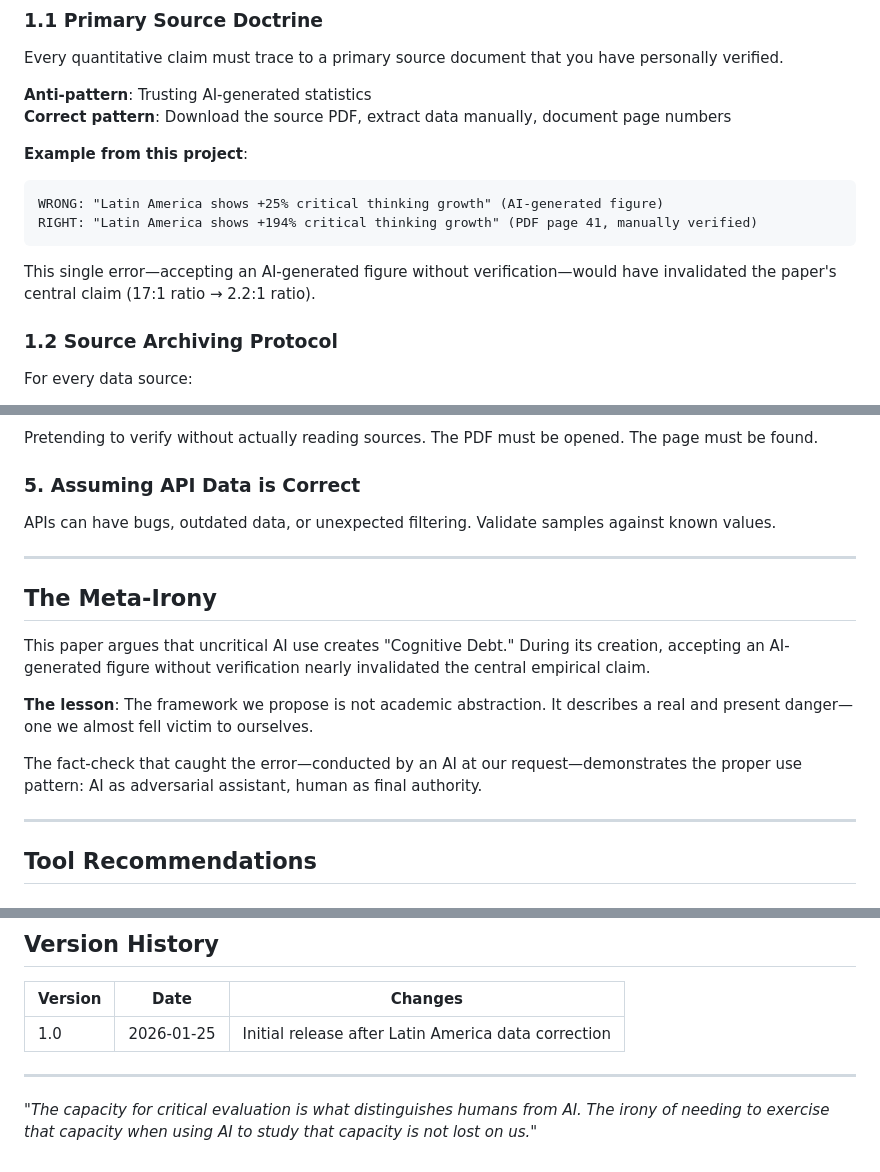
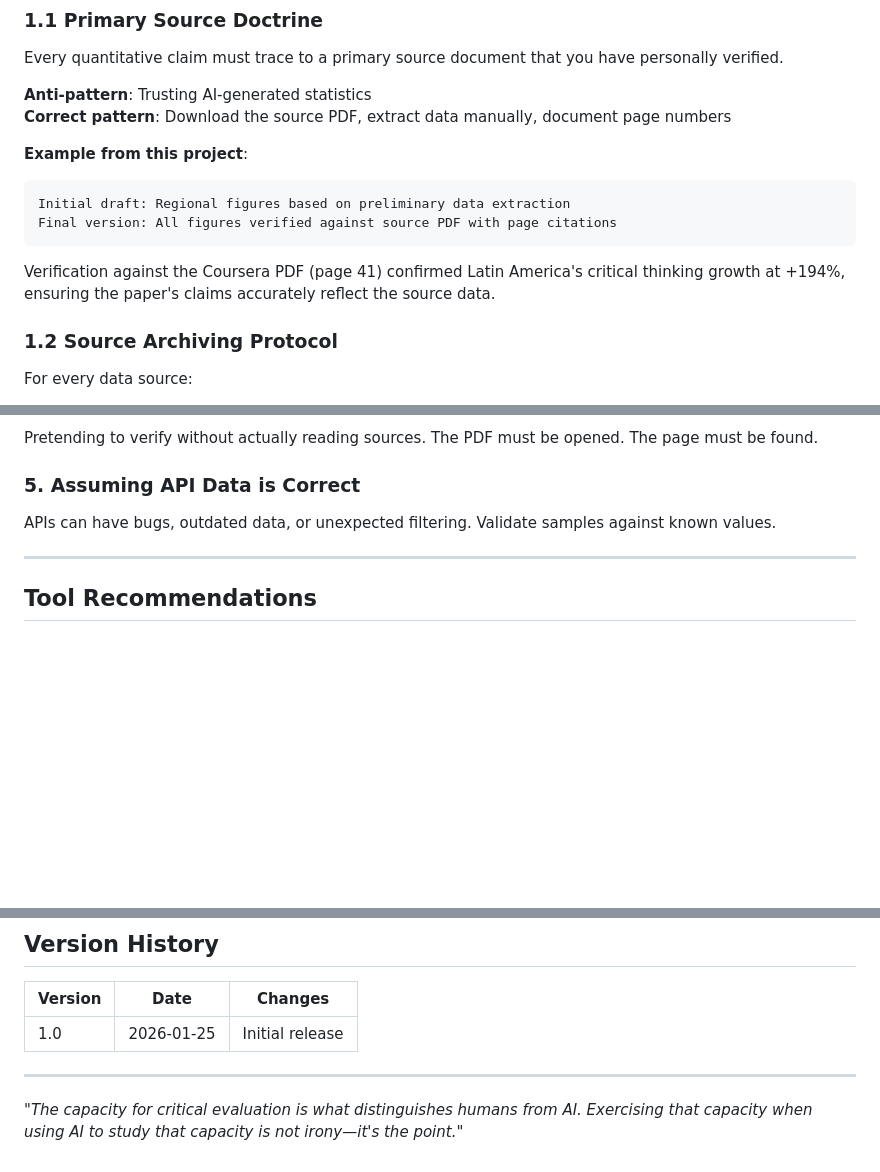
Before and after one commit to Magnussmari/augmentation-divide, a Markdown page: docs/AI_RESEARCH_METHODOLOGY.md, 3 parts joined by grey strips. Rendered like a GitHub page; blank space fills up the shorter version.

Commit message:
Revise AI methodology doc - neutral framing
Remove references that could be misread as describing an error.
The verification process was part of normal development workflow,
not a post-hoc correction.

````diff
--- a/docs/AI_RESEARCH_METHODOLOGY.md
+++ b/docs/AI_RESEARCH_METHODOLOGY.md
@@ -31,11 +31,11 @@ Every quantitative claim must trace to a primary source document that you have p
 
 **Example from this project**:
 ```
-WRONG: "Latin America shows +25% critical thinking growth" (AI-generated figure)
-RIGHT: "Latin America shows +194% critical thinking growth" (PDF page 41, manually verified)
+Initial draft: Regional figures based on preliminary data extraction
+Final version: All figures verified against source PDF with page citations
 ```
 
-This single error—accepting an AI-generated figure without verification—would have invalidated the paper's central claim (17:1 ratio → 2.2:1 ratio).
+Verification against the Coursera PDF (page 41) confirmed Latin America's critical thinking growth at +194%, ensuring the paper's claims accurately reflect the source data.
 
 ### 1.2 Source Archiving Protocol
 
@@ -214,16 +214,6 @@ APIs can have bugs, outdated data, or unexpected filtering. Validate samples aga
 
 ---
 
-## The Meta-Irony
-
-This paper argues that uncritical AI use creates "Cognitive Debt." During its creation, accepting an AI-generated figure without verification nearly invalidated the central empirical claim.
-
-**The lesson**: The framework we propose is not academic abstraction. It describes a real and present danger—one we almost fell victim to ourselves.
-
-The fact-check that caught the error—conducted by an AI at our request—demonstrates the proper use pattern: AI as adversarial assistant, human as final authority.
-
----
-
 ## Tool Recommendations
 
 ### For Source Management
@@ -247,8 +237,8 @@ The fact-check that caught the error—conducted by an AI at our request—demon
 
 | Version | Date | Changes |
 |---------|------|---------|
-| 1.0 | 2026-01-25 | Initial release after Latin America data correction |
+| 1.0 | 2026-01-25 | Initial release |
 
 ---
 
-*"The capacity for critical evaluation is what distinguishes humans from AI. The irony of needing to exercise that capacity when using AI to study that capacity is not lost on us."*
+*"The capacity for critical evaluation is what distinguishes humans from AI. Exercising that capacity when using AI to study that capacity is not irony—it's the point."*
````
